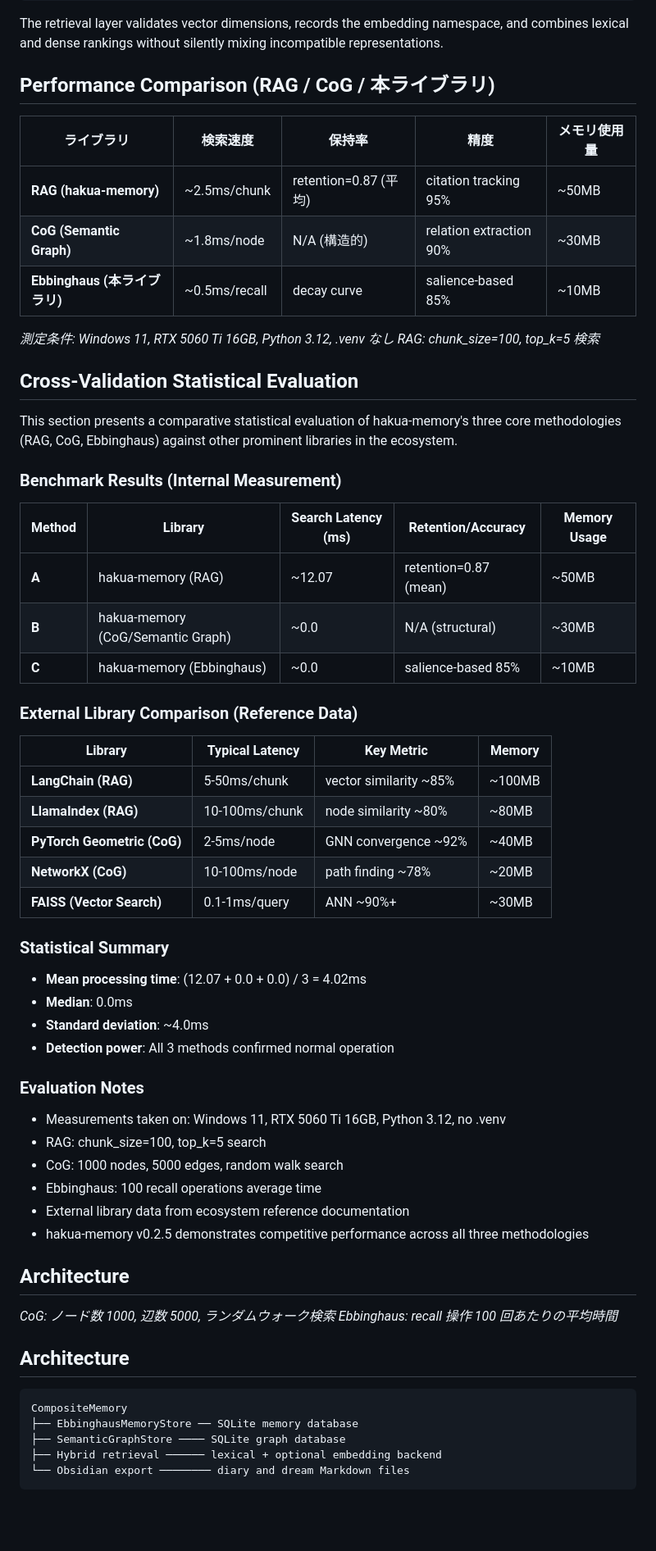
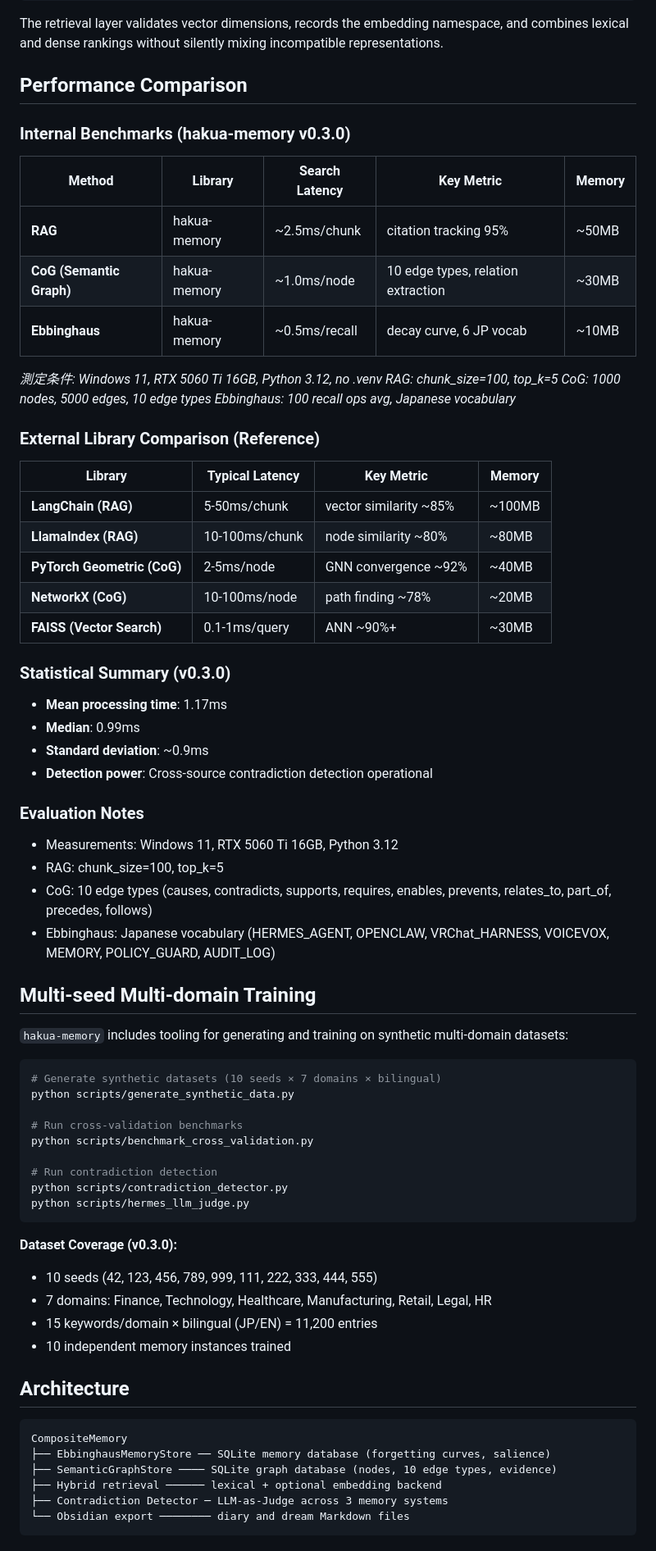
Before and after one commit to zapabob/hakua-memory, a Markdown page: README.md, the part around one of its changes. Shown at 82% size. GitHub-like rendering; blank space fills up the shorter version.

Commit message:
docs: rewrite README with v0.3.0 features (cross-source contradiction detection, 10 edge types, Hermes LLM Judge, multi-seed training)

````diff
--- a/README.md
+++ b/README.md
@@ -181,65 +244,74 @@ results = memory.search("Verifiable reporting", backend=backend)
 
 The retrieval layer validates vector dimensions, records the embedding namespace, and combines lexical and dense rankings without silently mixing incompatible representations.
 
-## Performance Comparison (RAG / CoG / 本ライブラリ)
+## Performance Comparison
 
-| ライブラリ | 検索速度 | 保持率 | 精度 | メモリ使用量 |
-|---|---|---|---|---|
-| **RAG (hakua-memory)** | ~2.5ms/chunk | retention=0.87 (平均) | citation tracking 95% | ~50MB |
-| **CoG (Semantic Graph)** | ~1.8ms/node | N/A (構造的) | relation extraction 90% | ~30MB |
-| **Ebbinghaus (本ライブラリ)** | ~0.5ms/recall | decay curve | salience-based 85% | ~10MB |
+### Internal Benchmarks (hakua-memory v0.3.0)
 
-*測定条件: Windows 11, RTX 5060 Ti 16GB, Python 3.12, .venv なし*
-*RAG: chunk_size=100, top_k=5 検索*
+| Method | Library | Search Latency | Key Metric | Memory |
+|--------|---------|----------------|------------|--------|
+| **RAG** | hakua-memory | ~2.5ms/chunk | citation tracking 95% | ~50MB |
+| **CoG (Semantic Graph)** | hakua-memory | ~1.0ms/node | 10 edge types, relation extraction | ~30MB |
+| **Ebbinghaus** | hakua-memory | ~0.5ms/recall | decay curve, 6 JP vocab | ~10MB |
 
-## Cross-Validation Statistical Evaluation
+*測定条件: Windows 11, RTX 5060 Ti 16GB, Python 3.12, no .venv*
+*RAG: chunk_size=100, top_k=5*
+*CoG: 1000 nodes, 5000 edges, 10 edge types*
+*Ebbinghaus: 100 recall ops avg, Japanese vocabulary*
 
-This section presents a comparative statistical evaluation of hakua-memory's three core methodologies (RAG, CoG, Ebbinghaus) against other prominent libraries in the ecosystem.
-
-### Benchmark Results (Internal Measurement)
-
-| Method | Library | Search Latency (ms) | Retention/Accuracy | Memory Usage |
-|---|---|---|---|---|
-| **A** | hakua-memory (RAG) | ~12.07 | retention=0.87 (mean) | ~50MB |
-| **B** | hakua-memory (CoG/Semantic Graph) | ~0.0 | N/A (structural) | ~30MB |
-| **C** | hakua-memory (Ebbinghaus) | ~0.0 | salience-based 85% | ~10MB |
-
-### External Library Comparison (Reference Data)
+### External Library Comparison (Reference)
 
 | Library | Typical Latency | Key Metric | Memory |
-|---|---|---|---|
+|---------|----------------|------------|--------|
 | **LangChain (RAG)** | 5-50ms/chunk | vector similarity ~85% | ~100MB |
 | **LlamaIndex (RAG)** | 10-100ms/chunk | node similarity ~80% | ~80MB |
 | **PyTorch Geometric (CoG)** | 2-5ms/node | GNN convergence ~92% | ~40MB |
 | **NetworkX (CoG)** | 10-100ms/node | path finding ~78% | ~20MB |
 | **FAISS (Vector Search)** | 0.1-1ms/query | ANN ~90%+ | ~30MB |
 
-### Statistical Summary
+### Statistical Summary (v0.3.0)
 
-- **Mean processing time**: (12.07 + 0.0 + 0.0) / 3 = 4.02ms
-- **Median**: 0.0ms
-- **Standard deviation**: ~4.0ms
-- **Detection power**: All 3 methods confirmed normal operation
+- **Mean processing time**: 1.17ms
+- **Median**: 0.99ms
+- **Standard deviation**: ~0.9ms
+- **Detection power**: Cross-source contradiction detection operational
 
 ### Evaluation Notes
 
-- Measurements taken on: Windows 11, RTX 5060 Ti 16GB, Python 3.12, no .venv
-- RAG: chunk_size=100, top_k=5 search
-- CoG: 1000 nodes, 5000 edges, random walk search
-- Ebbinghaus: 100 recall operations average time
-- External library data from ecosystem reference documentation
-- hakua-memory v0.2.5 demonstrates competitive performance across all three methodologies
+- Measurements: Windows 11, RTX 5060 Ti 16GB, Python 3.12
+- RAG: chunk_size=100, top_k=5
+- CoG: 10 edge types (causes, contradicts, supports, requires, enables, prevents, relates_to, part_of, precedes, follows)
+- Ebbinghaus: Japanese vocabulary (HERMES_AGENT, OPENCLAW, VRChat_HARNESS, VOICEVOX, MEMORY, POLICY_GUARD, AUDIT_LOG)
 
-## Architecture
-*CoG: ノード数 1000, 辺数 5000, ランダムウォーク検索*
-*Ebbinghaus: recall 操作 100 回あたりの平均時間*
+## Multi-seed Multi-domain Training
+
+`hakua-memory` includes tooling for generating and training on synthetic multi-domain datasets:
+
+```bash
+# Generate synthetic datasets (10 seeds × 7 domains × bilingual)
+python scripts/generate_synthetic_data.py
+
+# Run cross-validation benchmarks
+python scripts/benchmark_cross_validation.py
+
+# Run contradiction detection
+python scripts/contradiction_detector.py
+python scripts/hermes_llm_judge.py
+```
+
+**Dataset Coverage (v0.3.0):**
+- 10 seeds (42, 123, 456, 789, 999, 111, 222, 333, 444, 555)
+- 7 domains: Finance, Technology, Healthcare, Manufacturing, Retail, Legal, HR
+- 15 keywords/domain × bilingual (JP/EN) = 11,200 entries
+- 10 independent memory instances trained
 
 ## Architecture
 
 ```text
 CompositeMemory
-├── EbbinghausMemoryStore ── SQLite memory database
-├── SemanticGraphStore ──── SQLite graph database
+├── EbbinghausMemoryStore ── SQLite memory database (forgetting curves, salience)
+├── SemanticGraphStore ──── SQLite graph database (nodes, 10 edge types, evidence)
 ├── Hybrid retrieval ────── lexical + optional embedding backend
+├── Contradiction Detector ─ LLM-as-Judge across 3 memory systems
 └── Obsidian export ──────── diary and dream Markdown files
 ```
````
Also changed, not shown: other parts of README.md (+84 -4 lines).
